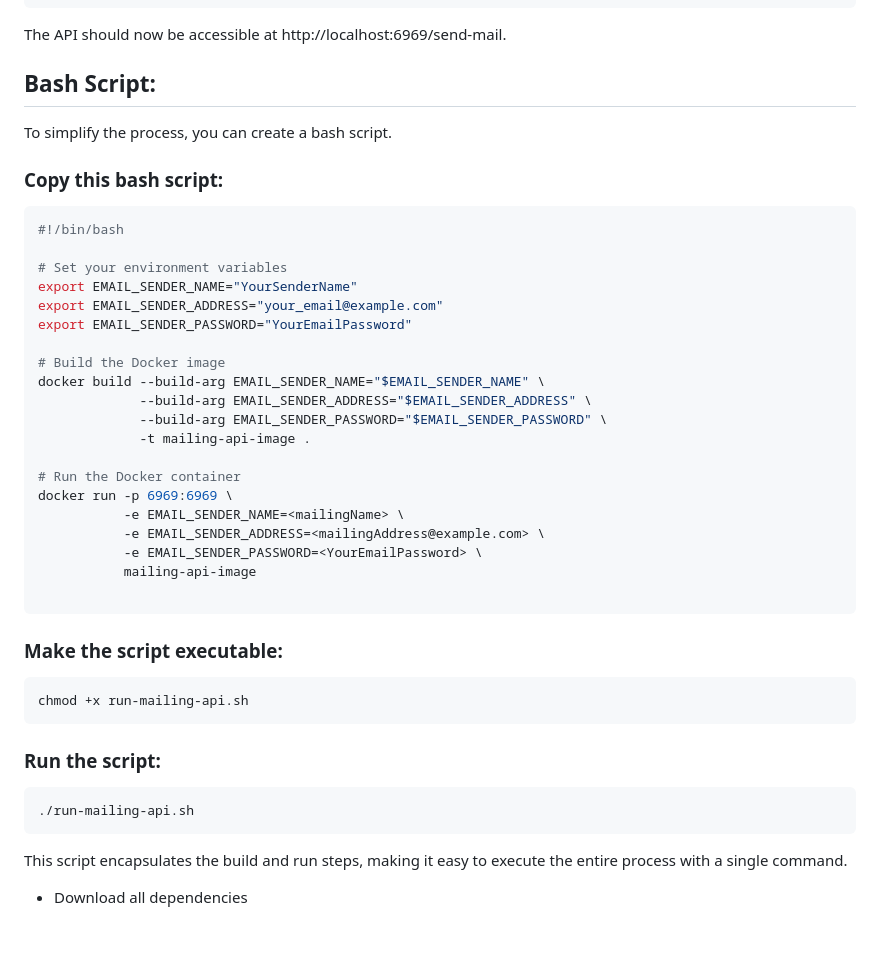
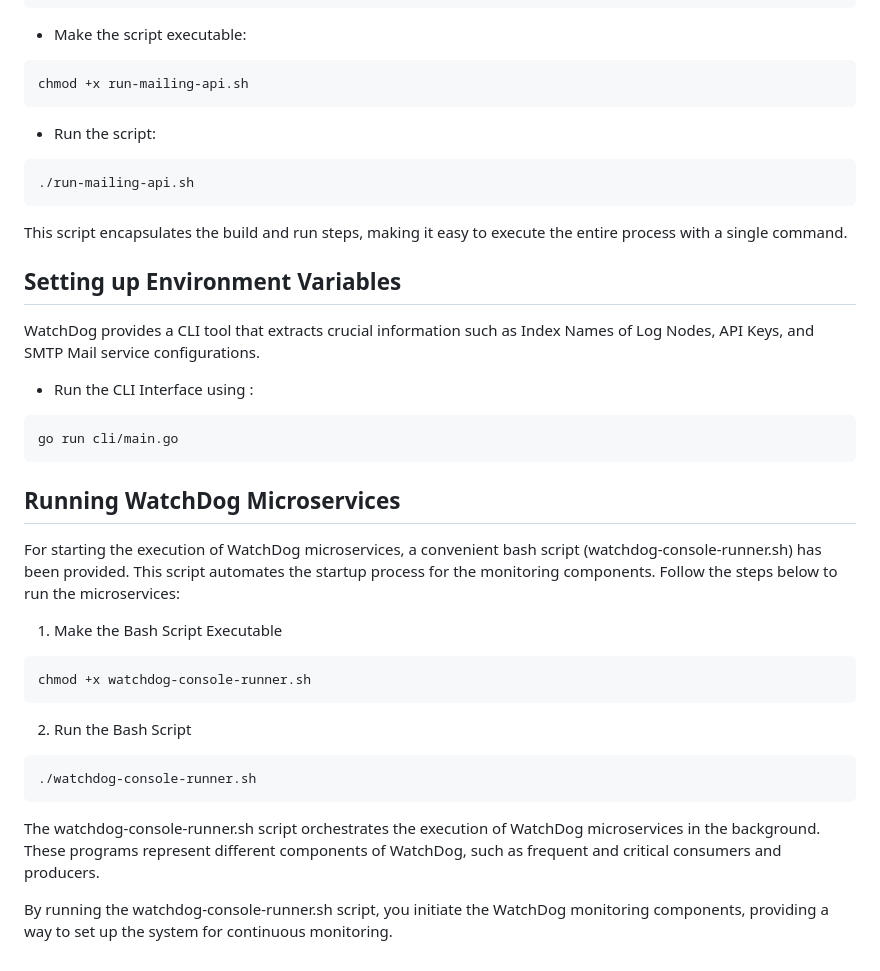
Before and after one commit to zakhaev26/watchdog, a Markdown page: README.md, the part around the change printed below. Drawn GitHub-style.

````diff
--- a/README.md
+++ b/README.md
@@ -61,53 +83,56 @@ docker run -p 6969:6969 \
            mailing-api-image
 ```
 
-The API should now be accessible at http://localhost:6969/send-mail.
-
-
-## Bash Script:
-
-To simplify the process, you can create a bash script.
-
-### Copy this bash script:
-
-```bash
-#!/bin/bash
-
-# Set your environment variables
-export EMAIL_SENDER_NAME="YourSenderName"
-export EMAIL_SENDER_ADDRESS="your_email@example.com"
-export EMAIL_SENDER_PASSWORD="YourEmailPassword"
-
-# Build the Docker image
-docker build --build-arg EMAIL_SENDER_NAME="$EMAIL_SENDER_NAME" \
-             --build-arg EMAIL_SENDER_ADDRESS="$EMAIL_SENDER_ADDRESS" \
-             --build-arg EMAIL_SENDER_PASSWORD="$EMAIL_SENDER_PASSWORD" \
-             -t mailing-api-image .
-
-# Run the Docker container
-docker run -p 6969:6969 \
-           -e EMAIL_SENDER_NAME=<mailingName> \
-           -e EMAIL_SENDER_ADDRESS=<mailingAddress@example.com> \
-           -e EMAIL_SENDER_PASSWORD=<YourEmailPassword> \
-           mailing-api-image
-
-```
-
-### Make the script executable:
+- Make the script executable:
 
 ```bash
 chmod +x run-mailing-api.sh
 ```
 
-### Run the script:
+- Run the script:
 
 ```bash
 ./run-mailing-api.sh
 ```
 
-
 This script encapsulates the build and run steps, making it easy to execute the entire process with a single command.
 
+## Setting up Environment Variables
+WatchDog provides a CLI tool that extracts crucial information such as Index Names of Log Nodes, API Keys, and SMTP Mail service configurations.
 
+- Run the CLI Interface using :
 
-- Download all dependencies
+```bash
+go run cli/main.go
+```
+
+## Running WatchDog Microservices
+
+For starting the execution of WatchDog microservices, a convenient bash script (watchdog-console-runner.sh) has been provided. This script automates the startup process for the monitoring components. Follow the steps below to run the microservices:
+
+1.  Make the Bash Script Executable
+
+```bash
+chmod +x watchdog-console-runner.sh
+```
+
+2.  Run the Bash Script
+
+```bash
+./watchdog-console-runner.sh
+```
+
+The watchdog-console-runner.sh script orchestrates the execution of WatchDog microservices in the background.  These programs represent different components of WatchDog, such as frequent and critical consumers and producers.
+
+By running the watchdog-console-runner.sh script, you initiate the WatchDog monitoring components, providing a way to set up the system for continuous monitoring.
+
+<!--
+## Comparison with Other Services
+
+WatchDog stands out with its one-second interval log collection and seamless integration with Elastic Cloud. This allows for real-time analytics and visualization, providing a competitive edge over services like Prometheus. Additionally, WatchDog's alerting mechanism ensures proactive system management, distinguishing it as a comprehensive solution for server monitoring.
+Apache Kafka and Elastic Search
+
+WatchDog leverages Apache Kafka for efficient log transmission and Elastic Search for advanced analytics. Kafka facilitates scalable and fault-tolerant log streaming, while Elastic Search powers in-depth analysis and visualization through Kibana, making WatchDog a powerful and versatile server monitoring tool.
+Conclusion
+
+WatchDog is an tool for server administrators, offering a    approach to server monitoring with continuous log collection, seamless integration with Elastic Cloud, and a robust alerting mechanism. Its architecture, utilizing Apache Kafka and Elastic Search, ensures scalability and efficiency in monitoring server health and performance. -->
````
Also changed, not shown: other parts of README.md (+46 -24 lines), asset/image.png (added).
